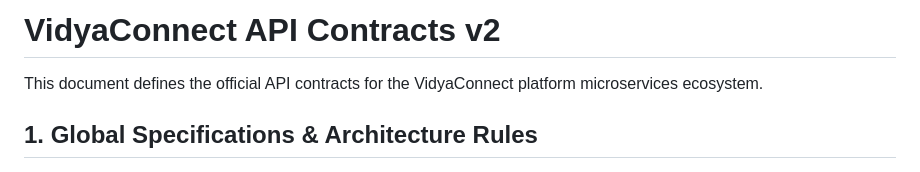
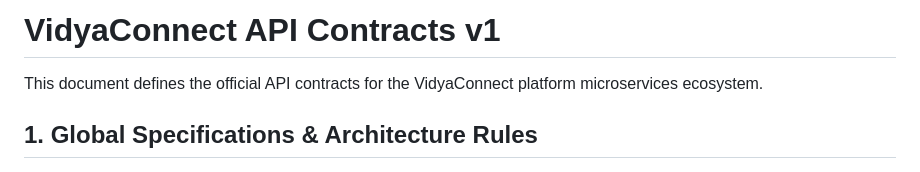
Before and after one commit to VidyaConnect/VidyaConnect, a Markdown page: docs/api/api-contracts.md, the part around the change. Drawn GitHub-style.

Commit message:
Update API contracts version from v2 to v1

```diff
--- a/docs/api/api-contracts.md
+++ b/docs/api/api-contracts.md
@@ -1,4 +1,4 @@
-# VidyaConnect API Contracts v2
+# VidyaConnect API Contracts v1
 
 This document defines the official API contracts for the VidyaConnect platform microservices ecosystem.
 
```
